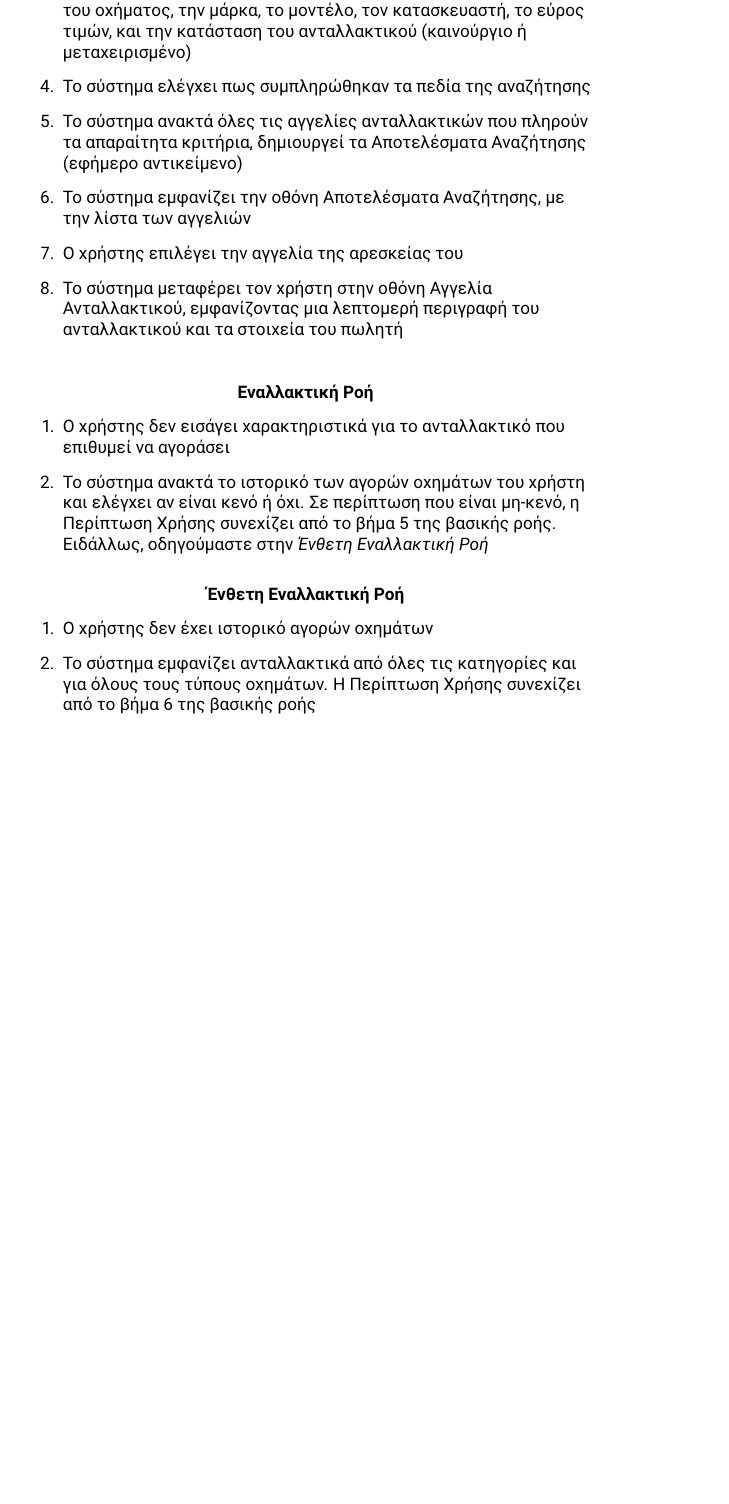
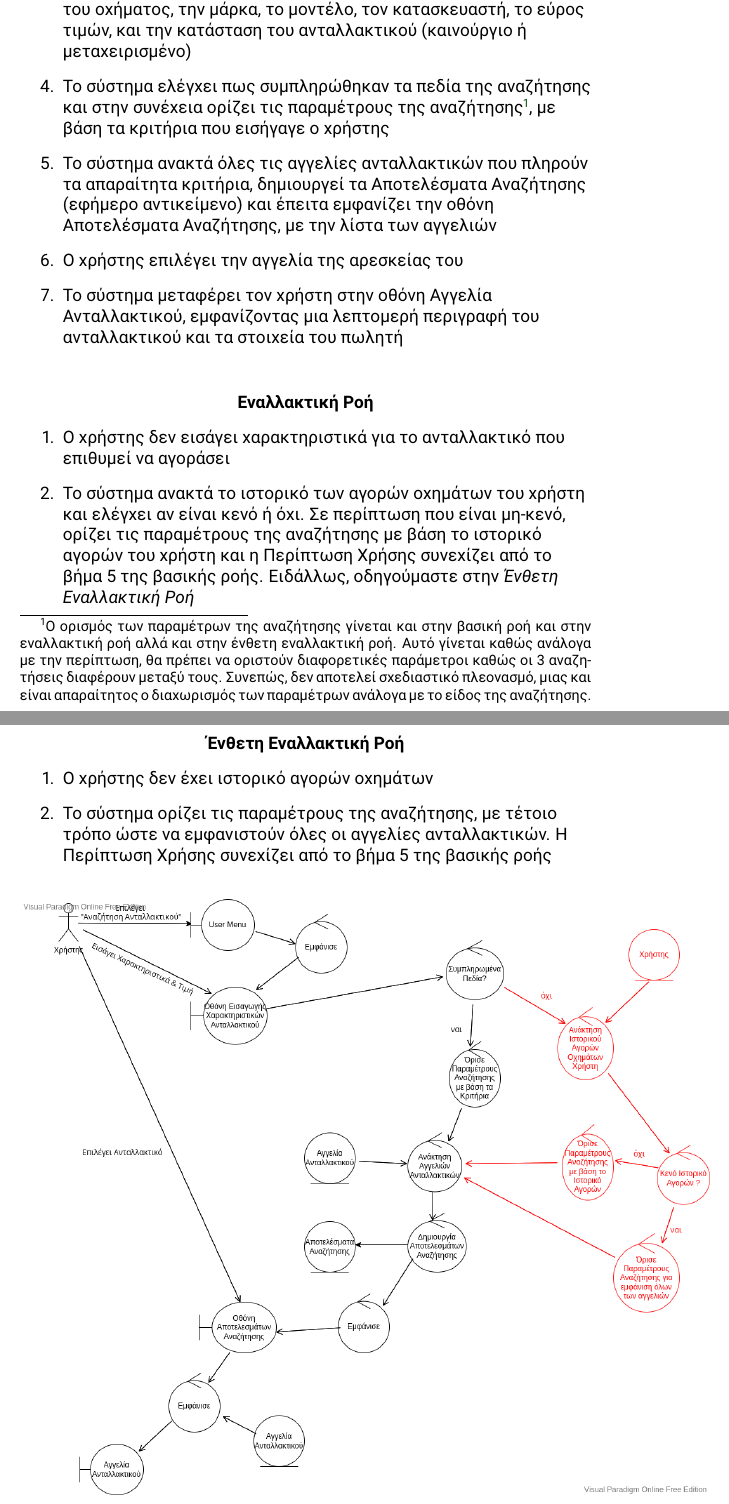
Before and after one commit to st1069364/CarBazaar, a LaTeX document (doc/robustness_diagrams/robustness_diagrams_v0.2.tex): part of page 15 of 45 before the commit and two parts of pages 15 and 16 of 45 after it, the two joined at a grey line, cut so that both start at the same text, the shorter picture padded with empty space. Compiled offline with pdfLaTeX.

Commit message:
Update robustness diagram of 'Spare Part Search' to match use case

```diff
--- a/doc/robustness_diagrams/robustness_diagrams_v0.2.tex
+++ b/doc/robustness_diagrams/robustness_diagrams_v0.2.tex
@@ -302,9 +302,8 @@
 			\item Ο χρήστης επιλέγει \en"\gr Αναζήτηση Ανταλλακτικού\en" \gr στο αρχικό μενού
 			\item Το σύστημα εμφανίζει την οθόνη Εισαγωγή Χαρακτηριστικών Ανταλλακτικού
 			\item Ο χρήστης περιορίζει την αναζήτηση του τοποθετώντας το είδος του οχήματος, την μάρκα, το μοντέλο, τον κατασκευαστή, το εύρος τιμών, και την κατάσταση του ανταλλακτικού (καινούργιο ή μεταχειρισμένο)
-		\item Το σύστημα ελέγχει πως συμπληρώθηκαν τα πεδία της αναζήτησης
-		\item Το σύστημα ανακτά όλες τις αγγελίες ανταλλακτικών που πληρούν τα απαραίτητα κριτήρια, δημιουργεί τα Αποτελέσματα Αναζήτησης (εφήμερο αντικείμενο)
-		\item Το σύστημα εμφανίζει την οθόνη Αποτελέσματα Αναζήτησης, με την λίστα των αγγελιών
+			\item Το σύστημα ελέγχει πως συμπληρώθηκαν τα πεδία της αναζήτησης και στην συνέχεια ορίζει τις παραμέτρους της αναζήτησης\footnote[1]{Ο ορισμός των παραμέτρων της αναζήτησης γίνεται και στην βασική ροή και στην εναλλακτική ροή αλλά και στην ένθετη εναλλακτική ροή. Αυτό γίνεται καθώς ανάλογα με την περίπτωση, θα πρέπει να οριστούν διαφορετικές παράμετροι καθώς οι 3 αναζητήσεις διαφέρουν μεταξύ τους. Συνεπώς, δεν αποτελεί σχεδιαστικό πλεονασμό, μιας και είναι απαραίτητος ο διαχωρισμός των παραμέτρων ανάλογα με το είδος της αναζήτησης.}, με βάση τα κριτήρια που εισήγαγε ο χρήστης
+			\item Το σύστημα ανακτά όλες τις αγγελίες ανταλλακτικών που πληρούν τα απαραίτητα κριτήρια, δημιουργεί τα Αποτελέσματα Αναζήτησης (εφήμερο αντικείμενο) και έπειτα εμφανίζει την οθόνη Αποτελέσματα Αναζήτησης, με την λίστα των αγγελιών
 			\item Ο χρήστης επιλέγει την αγγελία της αρεσκείας του
 			\item Το σύστημα μεταφέρει τον χρήστη στην οθόνη Αγγελία Ανταλλακτικού, εμφανίζοντας μια λεπτομερή περιγραφή του ανταλλακτικού και τα στοιχεία του πωλητή
 	\end{enumerate}
@@ -313,19 +312,18 @@
 
 	\begin{enumerate}
 		\item Ο χρήστης δεν εισάγει χαρακτηριστικά για το ανταλλακτικό που επιθυμεί να αγοράσει
-		\item Το σύστημα ανακτά το ιστορικό των αγορών οχημάτων του χρήστη και ελέγχει αν είναι κενό ή όχι. Σε περίπτωση που είναι μη-κενό, η Περίπτωση Χρήσης συνεχίζει από το βήμα 5 της βασικής ροής. Ειδάλλως, οδηγούμαστε στην \textit{Ένθετη Εναλλακτική Ροή}
-
+		\item Το σύστημα ανακτά το ιστορικό των αγορών οχημάτων του χρήστη και ελέγχει αν είναι κενό ή όχι. Σε περίπτωση που είναι μη-κενό, ορίζει τις παραμέτρους της αναζήτησης με βάση το ιστορικό αγορών του χρήστη και η Περίπτωση Χρήσης συνεχίζει από το βήμα 5 της βασικής ροής. Ειδάλλως, οδηγούμαστε στην \textit{Ένθετη Εναλλακτική Ροή}
 	\end{enumerate}
 
 	\paragraph{Ένθετη Εναλλακτική Ροή}
 	\begin{enumerate}
 		\item Ο χρήστης δεν έχει ιστορικό αγορών οχημάτων
-			\item Το σύστημα εμφανίζει ανταλλακτικά από όλες τις κατηγορίες και για όλους τους τύπους οχημάτων. Η Περίπτωση Χρήσης συνεχίζει από το βήμα 6 της βασικής ροής
+		\item Το σύστημα ορίζει τις παραμέτρους της αναζήτησης, με τέτοιο τρόπο ώστε να εμφανιστούν όλες οι αγγελίες ανταλλακτικών. Η Περίπτωση Χρήσης συνεχίζει από το βήμα 5 της βασικής ροής
 	\end{enumerate}
 
 
 	\begin{figure}[htbp!]
-		\includegraphics[scale=0.47]{img/rob\_spare\_part\_search.png}
+		\includegraphics[scale=0.44]{img/rob\_spare\_part\_search.png}
 		\caption{\en Robustness Diagram : "\gr Αναζήτηση Ανταλλακτικού\en"\gr}
 	\end{figure}
 
```
Also changed, not shown: doc/robustness_diagrams/img/rob_spare_part_search.png, doc/robustness_diagrams/robustness_diagrams_v0.2.pdf, doc/robustness_diagrams/robustness_diagrams_v0.2.tex (2 more changed lines). Lines whose indentation alone changed are shown as unchanged.
